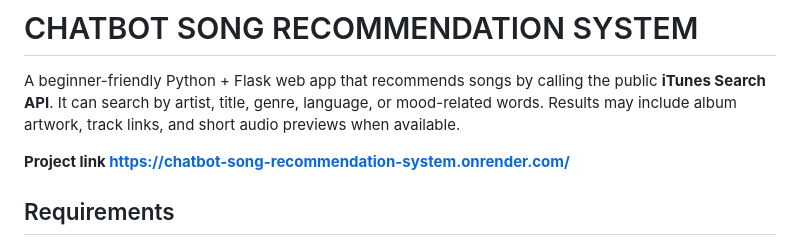
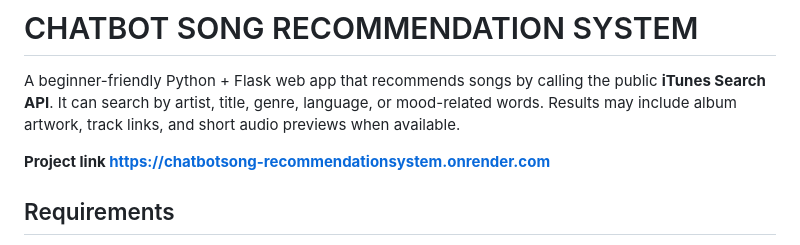
Before and after one commit to siva-3724/CHATBOT-SONG-RECOMMENDATION-SYSTEM, a Markdown page: README.md, the part around the change. Rendered like a GitHub page.

Commit message:
Fix project link in README.md

```diff
--- a/README.md
+++ b/README.md
@@ -2,7 +2,7 @@
 
 A beginner-friendly Python + Flask web app that recommends songs by calling the public **iTunes Search API**. It can search by artist, title, genre, language, or mood-related words. Results may include album artwork, track links, and short audio previews when available.
 
-**Project link https://chatbot-song-recommendation-system.onrender.com/**
+**Project link https://chatbotsong-recommendationsystem.onrender.com**
 
 ## Requirements
 
```
